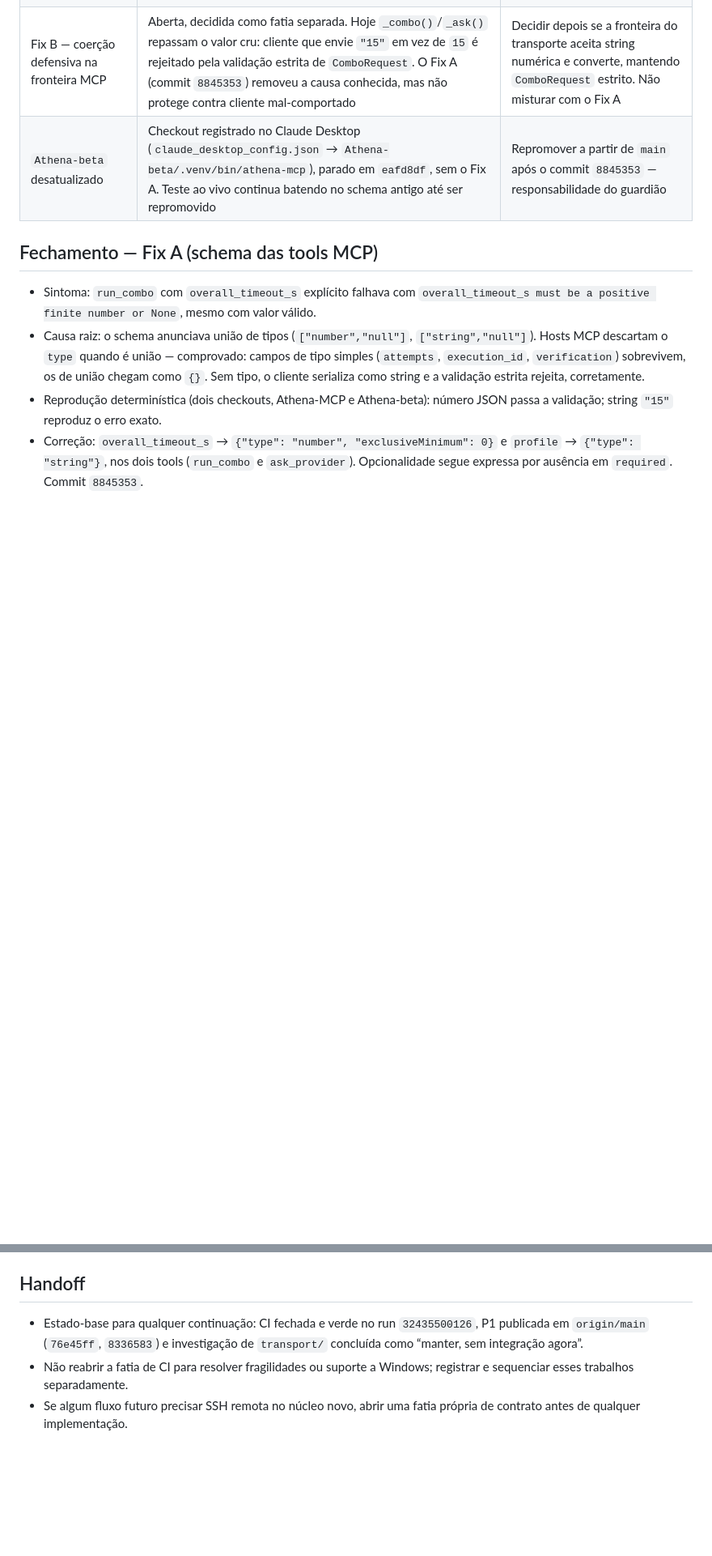
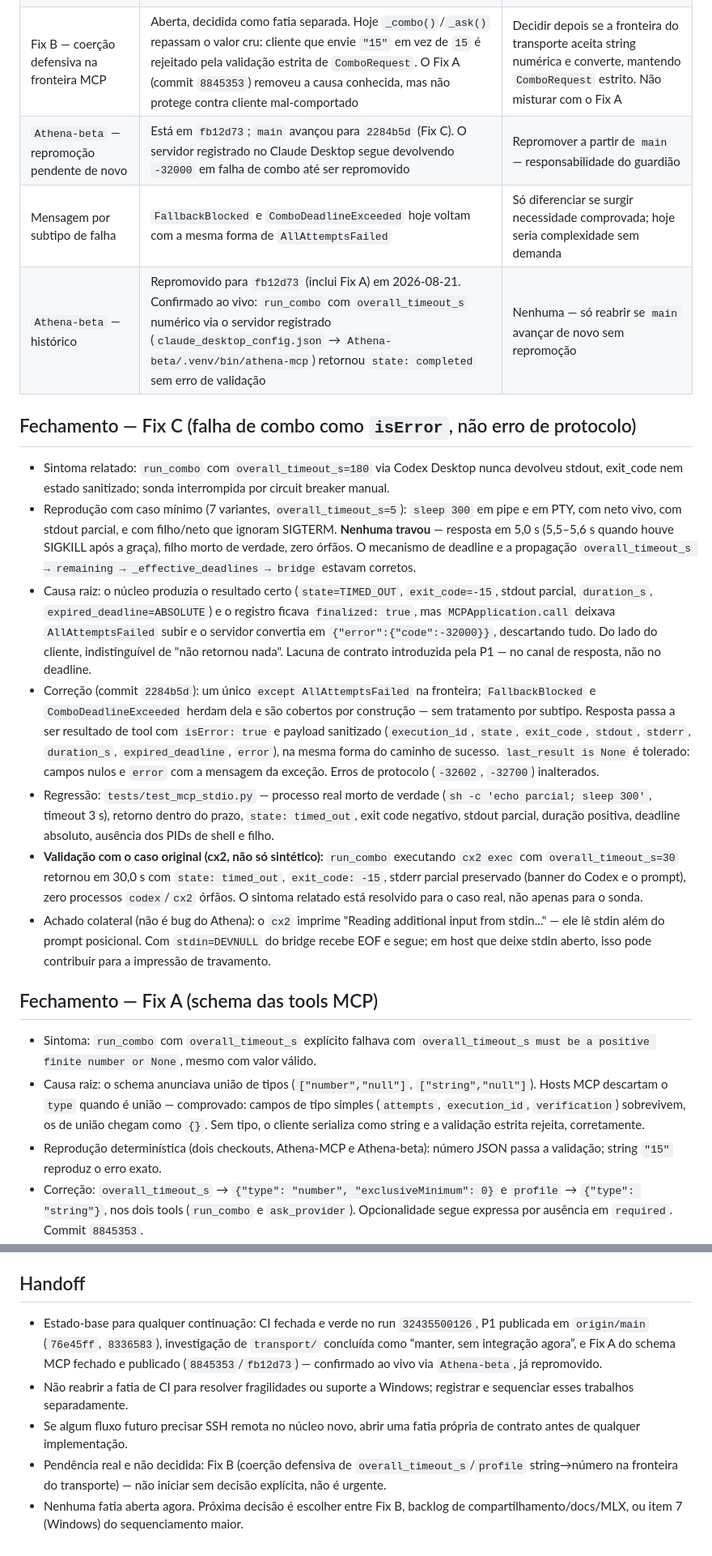
Before and after one commit to JoaoPauloNA/athena, a Markdown page: contexto/gerencia_athena-mcp.md, 2 parts joined by grey strips. Shown at 81% size. Drawn GitHub-style; blank space fills up the shorter version.

Commit message:
docs: registra fechamento do fix C e repromocao pendente do beta

```diff
--- a/contexto/gerencia_athena-mcp.md
+++ b/contexto/gerencia_athena-mcp.md
@@ -79,7 +79,18 @@
 | Branches históricas | Preservam referências anteriores à reconciliação | Não excluir `athena-release-20260814` nem `fix/p0-audit-20260815` |
 | Transporte remoto SSH | Pacote existe, mas sem consumidor no fluxo modular atual | Só abrir integração se houver decisão explícita de ampliar o contrato público |
 | Fix B — coerção defensiva na fronteira MCP | Aberta, decidida como fatia separada. Hoje `_combo()`/`_ask()` repassam o valor cru: cliente que envie `"15"` em vez de `15` é rejeitado pela validação estrita de `ComboRequest`. O Fix A (commit `8845353`) removeu a causa conhecida, mas não protege contra cliente mal-comportado | Decidir depois se a fronteira do transporte aceita string numérica e converte, mantendo `ComboRequest` estrito. Não misturar com o Fix A |
-| `Athena-beta` desatualizado | Checkout registrado no Claude Desktop (`claude_desktop_config.json` → `Athena-beta/.venv/bin/athena-mcp`), parado em `eafd8df`, sem o Fix A. Teste ao vivo continua batendo no schema antigo até ser repromovido | Repromover a partir de `main` após o commit `8845353` — responsabilidade do guardião |
+| `Athena-beta` — repromoção pendente de novo | Está em `fb12d73`; `main` avançou para `2284b5d` (Fix C). O servidor registrado no Claude Desktop segue devolvendo `-32000` em falha de combo até ser repromovido | Repromover a partir de `main` — responsabilidade do guardião |
+| Mensagem por subtipo de falha | `FallbackBlocked` e `ComboDeadlineExceeded` hoje voltam com a mesma forma de `AllAttemptsFailed` | Só diferenciar se surgir necessidade comprovada; hoje seria complexidade sem demanda |
+| `Athena-beta` — histórico | Repromovido para `fb12d73` (inclui Fix A) em 2026-08-21. Confirmado ao vivo: `run_combo` com `overall_timeout_s` numérico via o servidor registrado (`claude_desktop_config.json` → `Athena-beta/.venv/bin/athena-mcp`) retornou `state: completed` sem erro de validação | Nenhuma — só reabrir se `main` avançar de novo sem repromoção |
+
+## Fechamento — Fix C (falha de combo como `isError`, não erro de protocolo)
+- Sintoma relatado: `run_combo` com `overall_timeout_s=180` via Codex Desktop nunca devolveu stdout, exit_code nem estado sanitizado; sonda interrompida por circuit breaker manual.
+- Reprodução com caso mínimo (7 variantes, `overall_timeout_s=5`): `sleep 300` em pipe e em PTY, com neto vivo, com stdout parcial, e com filho/neto que ignoram SIGTERM. **Nenhuma travou** — resposta em 5,0 s (5,5–5,6 s quando houve SIGKILL após a graça), filho morto de verdade, zero órfãos. O mecanismo de deadline e a propagação `overall_timeout_s → remaining → _effective_deadlines → bridge` estavam corretos.
+- Causa raiz: o núcleo produzia o resultado certo (`state=TIMED_OUT`, `exit_code=-15`, stdout parcial, `duration_s`, `expired_deadline=ABSOLUTE`) e o registro ficava `finalized: true`, mas `MCPApplication.call` deixava `AllAttemptsFailed` subir e o servidor convertia em `{"error":{"code":-32000}}`, descartando tudo. Do lado do cliente, indistinguível de "não retornou nada". Lacuna de contrato introduzida pela P1 — no canal de resposta, não no deadline.
+- Correção (commit `2284b5d`): um único `except AllAttemptsFailed` na fronteira; `FallbackBlocked` e `ComboDeadlineExceeded` herdam dela e são cobertos por construção — sem tratamento por subtipo. Resposta passa a ser resultado de tool com `isError: true` e payload sanitizado (`execution_id`, `state`, `exit_code`, `stdout`, `stderr`, `duration_s`, `expired_deadline`, `error`), na mesma forma do caminho de sucesso. `last_result is None` é tolerado: campos nulos e `error` com a mensagem da exceção. Erros de protocolo (`-32602`, `-32700`) inalterados.
+- Regressão: `tests/test_mcp_stdio.py` — processo real morto de verdade (`sh -c 'echo parcial; sleep 300'`, timeout 3 s), retorno dentro do prazo, `state: timed_out`, exit code negativo, stdout parcial, duração positiva, deadline absoluto, ausência dos PIDs de shell e filho.
+- **Validação com o caso original (cx2, não só sintético):** `run_combo` executando `cx2 exec` com `overall_timeout_s=30` retornou em 30,0 s com `state: timed_out`, `exit_code: -15`, stderr parcial preservado (banner do Codex e o prompt), zero processos `codex`/`cx2` órfãos. O sintoma relatado está resolvido para o caso real, não apenas para o sonda.
+- Achado colateral (não é bug do Athena): o `cx2` imprime "Reading additional input from stdin..." — ele lê stdin além do prompt posicional. Com `stdin=DEVNULL` do bridge recebe EOF e segue; em host que deixe stdin aberto, isso pode contribuir para a impressão de travamento.
 
 ## Fechamento — Fix A (schema das tools MCP)
 - Sintoma: `run_combo` com `overall_timeout_s` explícito falhava com `overall_timeout_s must be a positive finite number or None`, mesmo com valor válido.
@@ -90,6 +101,8 @@
 - Não alterado: `athena/router/contracts.py` — a validação estava correta desde sempre.
 
 ## Handoff
-- Estado-base para qualquer continuação: CI fechada e verde no run `32435500126`, P1 publicada em `origin/main` (`76e45ff`, `8336583`) e investigação de `transport/` concluída como “manter, sem integração agora”.
+- Estado-base para qualquer continuação: CI fechada e verde no run `32435500126`, P1 publicada em `origin/main` (`76e45ff`, `8336583`), investigação de `transport/` concluída como “manter, sem integração agora”, e Fix A do schema MCP fechado e publicado (`8845353`/`fb12d73`) — confirmado ao vivo via `Athena-beta`, já repromovido.
 - Não reabrir a fatia de CI para resolver fragilidades ou suporte a Windows; registrar e sequenciar esses trabalhos separadamente.
 - Se algum fluxo futuro precisar SSH remota no núcleo novo, abrir uma fatia própria de contrato antes de qualquer implementação.
+- Pendência real e não decidida: Fix B (coerção defensiva de `overall_timeout_s`/`profile` string→número na fronteira do transporte) — não iniciar sem decisão explícita, não é urgente.
+- Nenhuma fatia aberta agora. Próxima decisão é escolher entre Fix B, backlog de compartilhamento/docs/MLX, ou item 7 (Windows) do sequenciamento maior.
```
